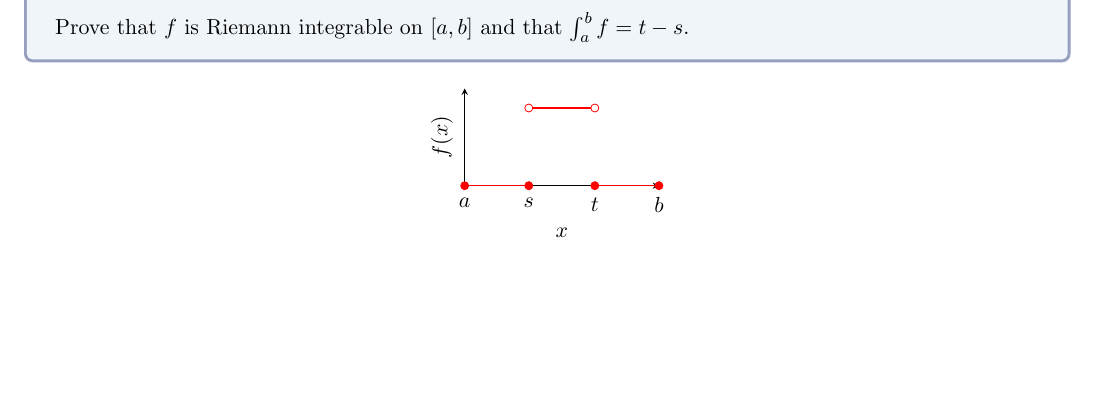
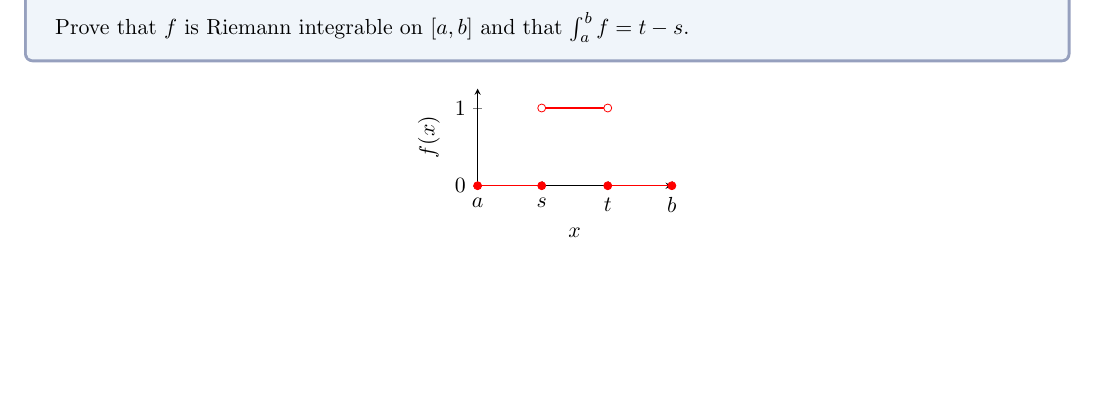
Before and after one commit to Laquinh/Math-Study-Notes, a LaTeX document (Sheldon Axler - Measure, Integration & Real Analysis/1A.tex): part of page 1 of 2, cut so that both start at the same text. Compiled offline with pdfLaTeX.

Commit message:
add yticks to graph

```diff
--- a/Sheldon Axler - Measure, Integration & Real Analysis/1A.tex
+++ b/Sheldon Axler - Measure, Integration & Real Analysis/1A.tex
@@ -105,8 +105,8 @@
 			ylabel = {$f(x)$},
 			xtick={0, 0.33,0.67, 1},
 			xticklabels={$a$, $s$, $t$, $b$},
-			ytick=\empty,
-			yticklabels={,,},
+			ytick={0, 0.4},
+			yticklabels={$0$,$1$},
 			unbounded coords=jump,ymax=0.5,
 			scale=0.5,
 			axis equal image
```
